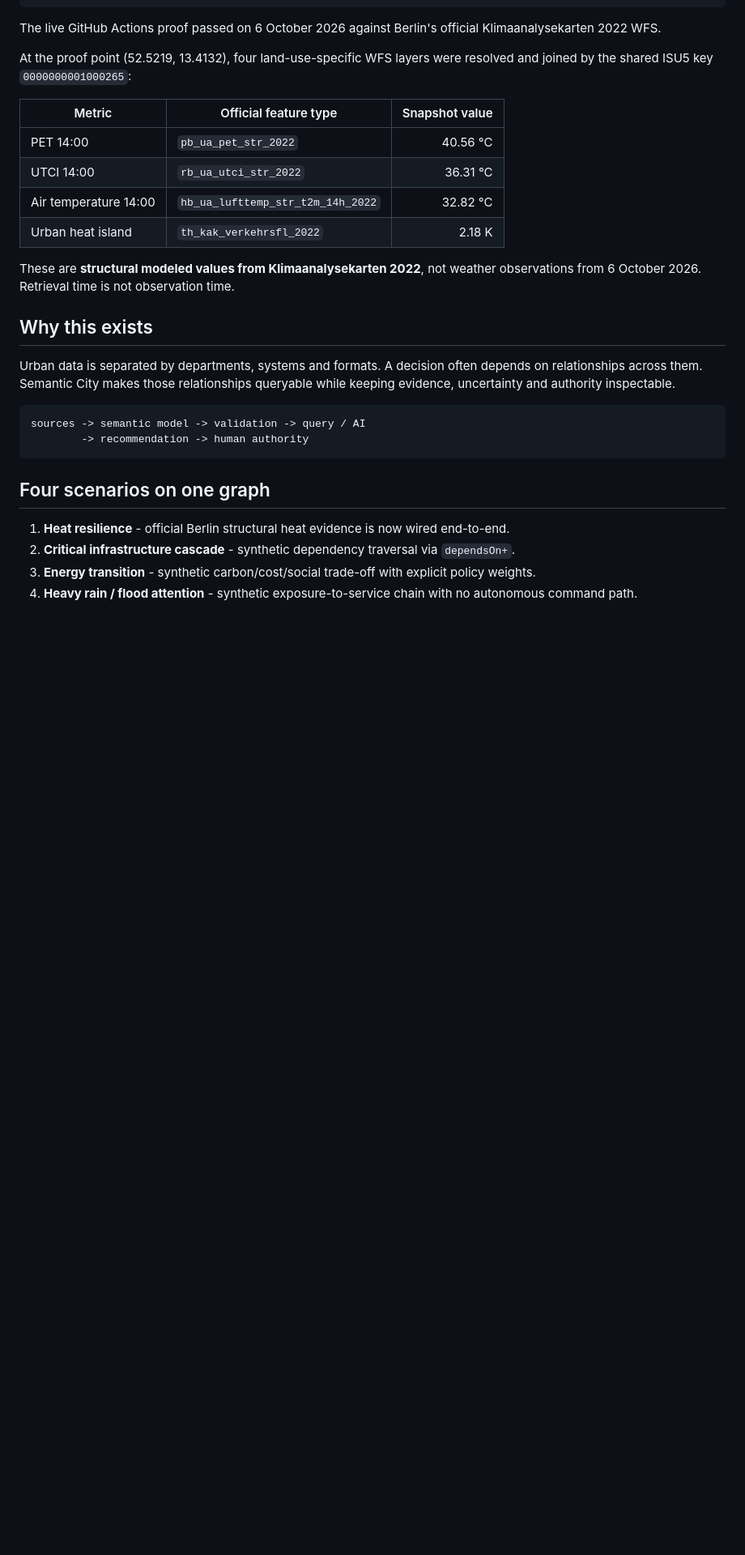
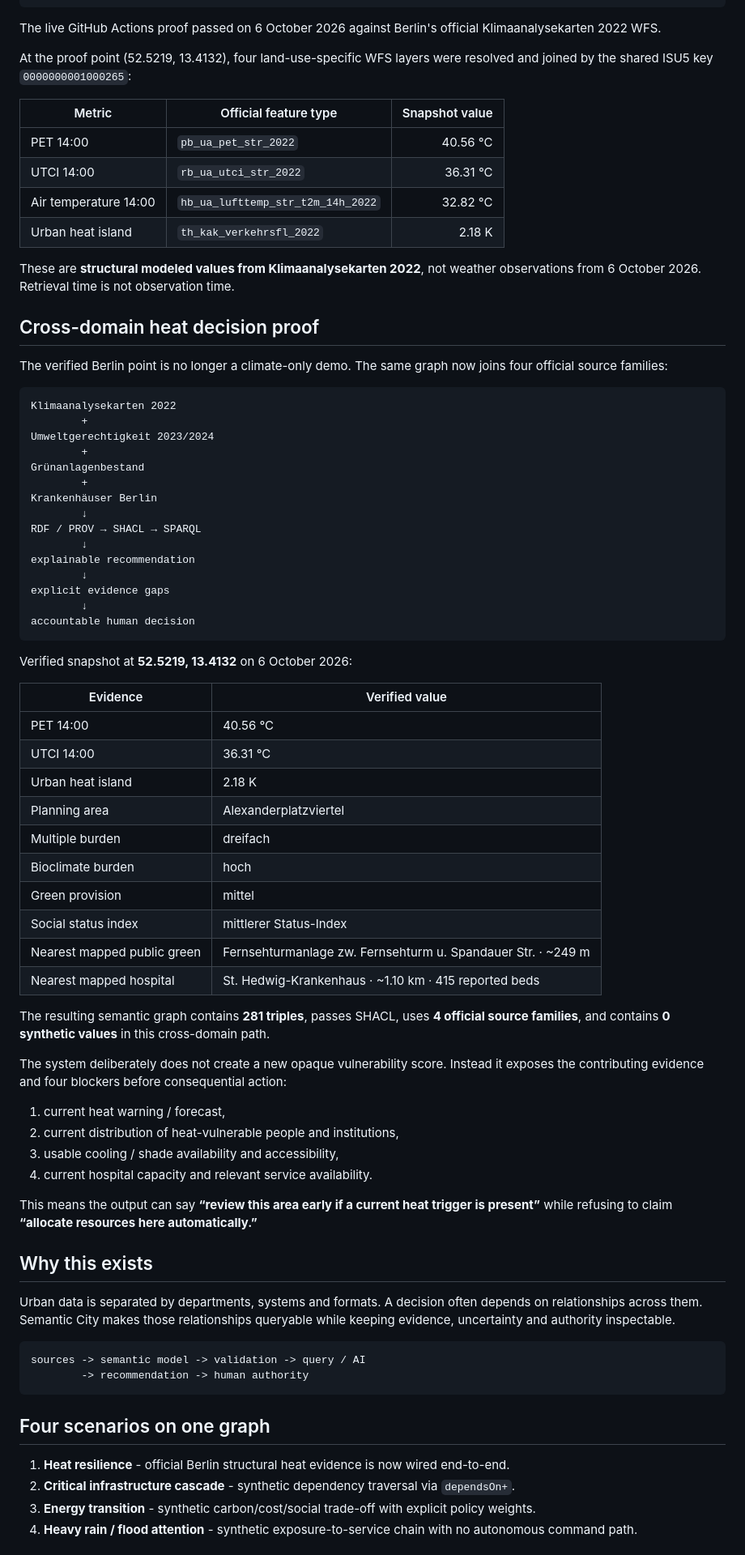
Before and after one commit to mikelninh/COMMONS, a Markdown page: docs/SEMANTIC_CITY.md, the part around one of its changes. Shown at 81% size. Rendered like a GitHub page; blank space fills up the shorter version.

Commit message:
docs: promote Semantic City cross-domain heat proof to v0.5

````diff
--- a/docs/SEMANTIC_CITY.md
+++ b/docs/SEMANTIC_CITY.md
@@ -30,6 +30,54 @@ resolved and joined by the shared ISU5 key `0000000001000265`:
 
 These are **structural modeled values from Klimaanalysekarten 2022**, not
 weather observations from 6 October 2026. Retrieval time is not observation time.
+
+## Cross-domain heat decision proof
+
+The verified Berlin point is no longer a climate-only demo. The same graph now joins four official source families:
+
+```text
+Klimaanalysekarten 2022
+        +
+Umweltgerechtigkeit 2023/2024
+        +
+Grünanlagenbestand
+        +
+Krankenhäuser Berlin
+        ↓
+RDF / PROV → SHACL → SPARQL
+        ↓
+explainable recommendation
+        ↓
+explicit evidence gaps
+        ↓
+accountable human decision
+```
+
+Verified snapshot at **52.5219, 13.4132** on 6 October 2026:
+
+| Evidence | Verified value |
+| --- | --- |
+| PET 14:00 | 40.56 °C |
+| UTCI 14:00 | 36.31 °C |
+| Urban heat island | 2.18 K |
+| Planning area | Alexanderplatzviertel |
+| Multiple burden | dreifach |
+| Bioclimate burden | hoch |
+| Green provision | mittel |
+| Social status index | mittlerer Status-Index |
+| Nearest mapped public green | Fernsehturmanlage zw. Fernsehturm u. Spandauer Str. · ~249 m |
+| Nearest mapped hospital | St. Hedwig-Krankenhaus · ~1.10 km · 415 reported beds |
+
+The resulting semantic graph contains **281 triples**, passes SHACL, uses **4 official source families**, and contains **0 synthetic values** in this cross-domain path.
+
+The system deliberately does not create a new opaque vulnerability score. Instead it exposes the contributing evidence and four blockers before consequential action:
+
+1. current heat warning / forecast,
+2. current distribution of heat-vulnerable people and institutions,
+3. usable cooling / shade availability and accessibility,
+4. current hospital capacity and relevant service availability.
+
+This means the output can say **“review this area early if a current heat trigger is present”** while refusing to claim **“allocate resources here automatically.”**
 
 ## Why this exists
 
````
Also changed, not shown: other parts of docs/SEMANTIC_CITY.md (+11 -5 lines).
